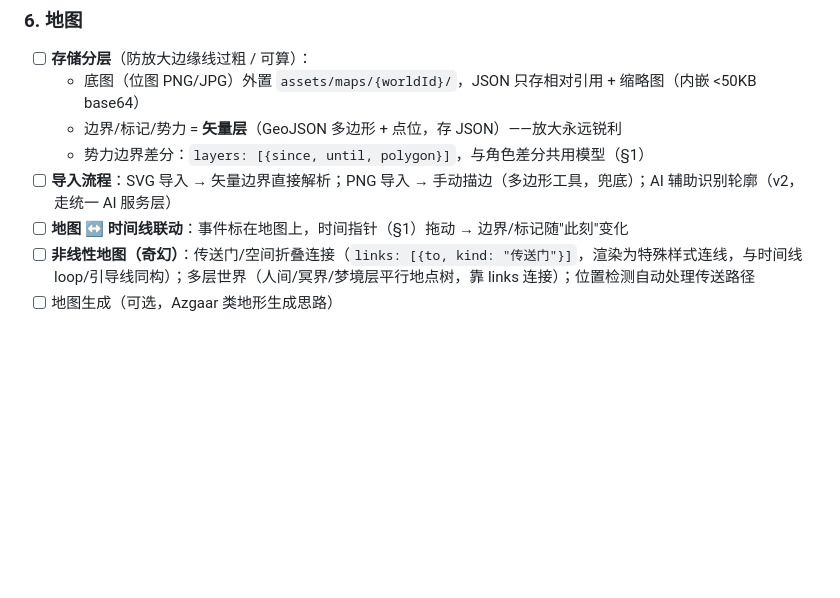
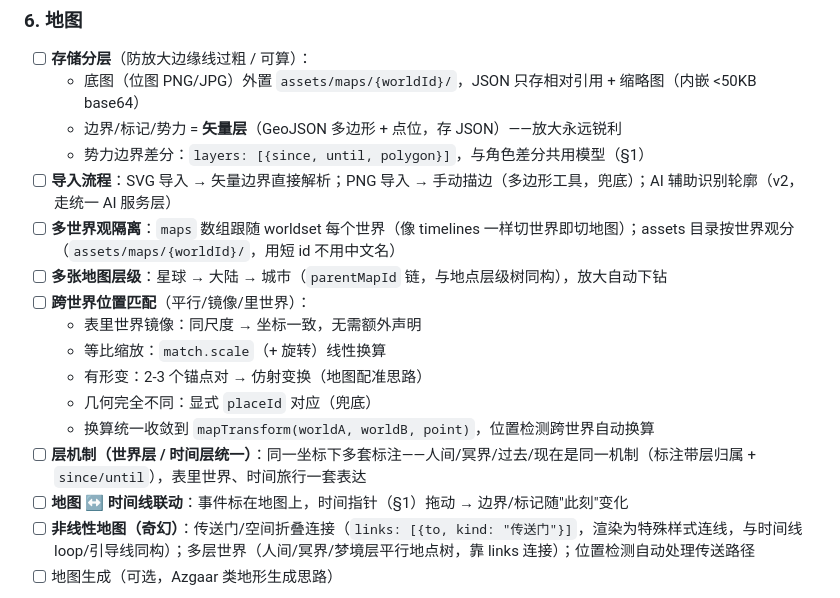
Before and after one commit to orvyn-glitch/lingkuang, a Markdown page: docs/ROADMAP.md, the part around the change. GitHub-like rendering; blank space fills up the shorter version.

Commit message:
docs: ROADMAP §6 地图补全——多世界观隔离/地图层级/跨世界尺度匹配/世界层时间层统一机制

```diff
--- a/docs/ROADMAP.md
+++ b/docs/ROADMAP.md
@@ -89,6 +89,15 @@
   - 边界/标记/势力 = **矢量层**（GeoJSON 多边形 + 点位，存 JSON）——放大永远锐利
   - 势力边界差分：`layers: [{since, until, polygon}]`，与角色差分共用模型（§1）
 - [ ] **导入流程**：SVG 导入 → 矢量边界直接解析；PNG 导入 → 手动描边（多边形工具，兜底）；AI 辅助识别轮廓（v2，走统一 AI 服务层）
+- [ ] **多世界观隔离**：`maps` 数组跟随 worldset 每个世界（像 timelines 一样切世界即切地图）；assets 目录按世界观分（`assets/maps/{worldId}/`，用短 id 不用中文名）
+- [ ] **多张地图层级**：星球 → 大陆 → 城市（`parentMapId` 链，与地点层级树同构），放大自动下钻
+- [ ] **跨世界位置匹配**（平行/镜像/里世界）：
+  - 表里世界镜像：同尺度 → 坐标一致，无需额外声明
+  - 等比缩放：`match.scale`（+ 旋转）线性换算
+  - 有形变：2-3 个锚点对 → 仿射变换（地图配准思路）
+  - 几何完全不同：显式 `placeId` 对应（兜底）
+  - 换算统一收敛到 `mapTransform(worldA, worldB, point)`，位置检测跨世界自动换算
+- [ ] **层机制（世界层 / 时间层统一）**：同一坐标下多套标注——人间/冥界/过去/现在是同一机制（标注带层归属 + `since/until`），表里世界、时间旅行一套表达
 - [ ] **地图 ↔ 时间线联动**：事件标在地图上，时间指针（§1）拖动 → 边界/标记随"此刻"变化
 - [ ] **非线性地图（奇幻）**：传送门/空间折叠连接（`links: [{to, kind: "传送门"}]`，渲染为特殊样式连线，与时间线 loop/引导线同构）；多层世界（人间/冥界/梦境层平行地点树，靠 links 连接）；位置检测自动处理传送路径
 - [ ] 地图生成（可选，Azgaar 类地形生成思路）
```
